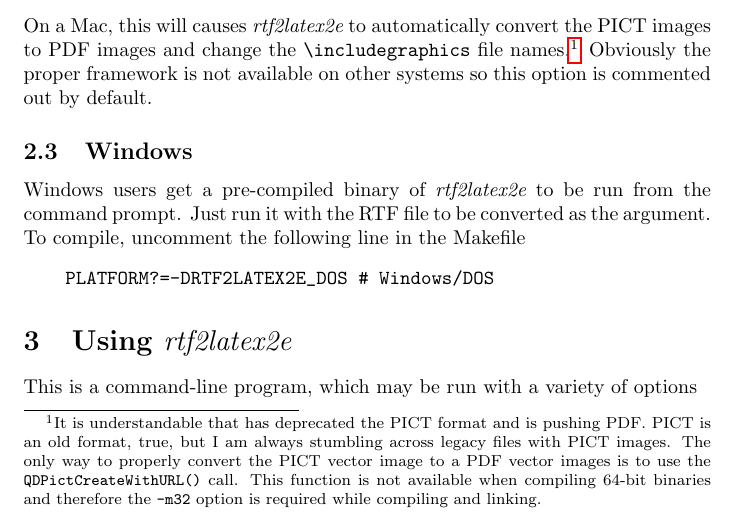
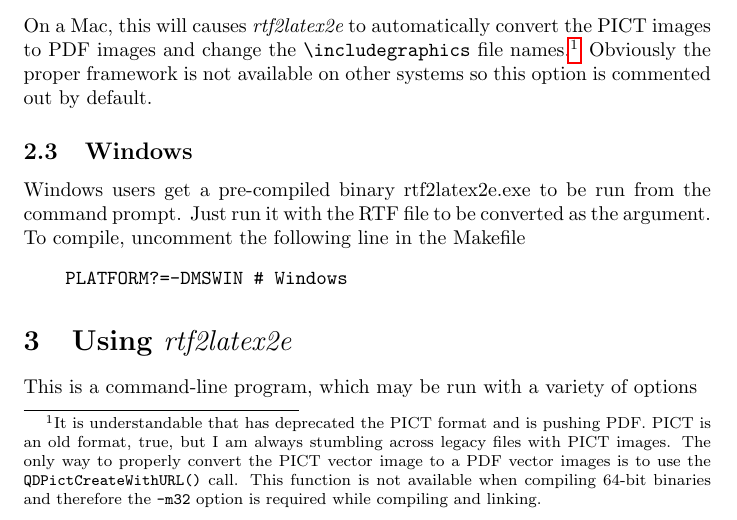
Before and after one commit to c00kiemon5ter/rtf2latex2e, a LaTeX document (doc/rtf2latexDoc.tex): part of page 2 of 10, cut so that both start at the same text. Compiled offline with pdfLaTeX.

Commit message:
WH: in README and rtf2latexDoc.tex,     changed the executable name back to "rtf2latex2e"
git-svn-id: svn://svn.code.sf.net/p/rtf2latex2e/code@189 ec8729b6-1b83-4082-b6c8-10560a4245e1

```diff
--- a/doc/rtf2latexDoc.tex
+++ b/doc/rtf2latexDoc.tex
@@ -92,11 +92,11 @@ option is required while compiling and linking. }  Obviously the proper framewor
 not available on other systems so this option is commented out by default.
 
 \subsection{Windows}
-Windows users get a pre-compiled binary of \rtf2latex2e to be run from
+Windows users get a pre-compiled binary rtf2latex2e.exe to be run from
 the command prompt. Just run it with the RTF file to be converted as the argument.
 To compile, uncomment the following line in the Makefile
 \begin{verbatim}
-    PLATFORM?=-DRTF2LATEX2E_DOS # Windows/DOS
+    PLATFORM?=-DMSWIN # Windows
 \end{verbatim}
 
 \section{Using \rtf2latex2e}
```
Also changed, not shown: 1 other file.
